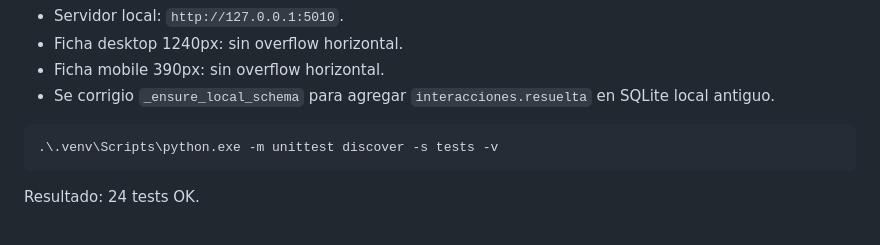
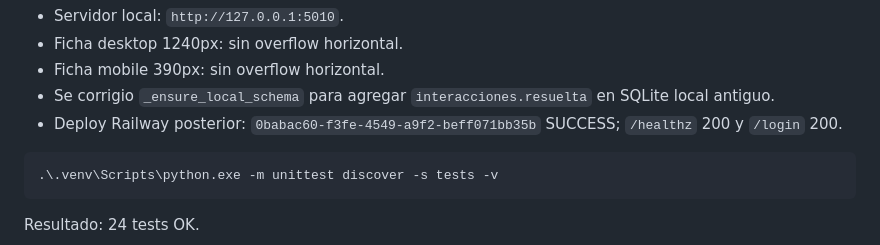
Before and after one commit to francods9-tech/customers, a Markdown page: status.md, the part around the change. Rendered like a GitHub page.

Commit message:
Record customer profile layout deploy (#17)

````diff
--- a/status.md
+++ b/status.md
@@ -178,6 +178,7 @@ Verificacion visual local:
 - Ficha desktop 1240px: sin overflow horizontal.
 - Ficha mobile 390px: sin overflow horizontal.
 - Se corrigio `_ensure_local_schema` para agregar `interacciones.resuelta` en SQLite local antiguo.
+- Deploy Railway posterior: `0babac60-f3fe-4549-a9f2-beff071bb35b` SUCCESS; `/healthz` 200 y `/login` 200.
 
 ```powershell
 .\.venv\Scripts\python.exe -m unittest discover -s tests -v
````
